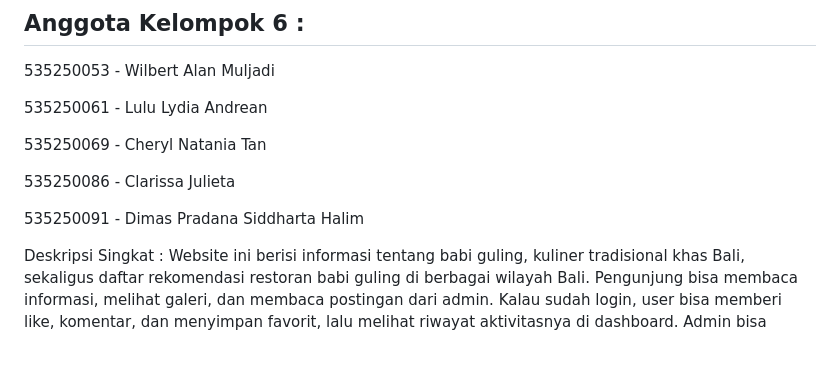
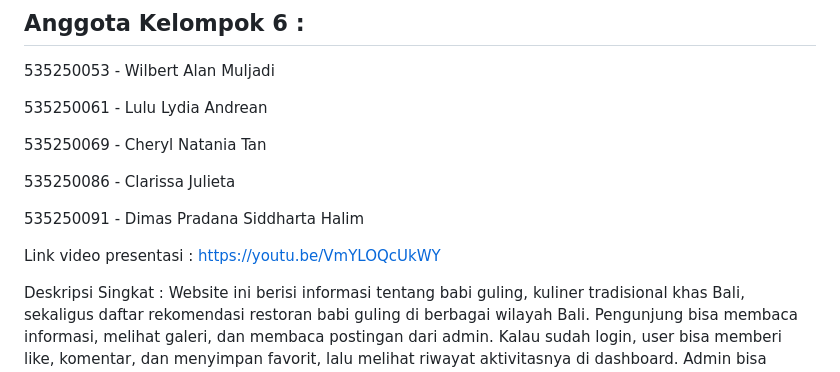
Before and after one commit to LuluLydiaAnd/BabiGuling-Kelompok6, a Markdown page: README.md, the part around the change. GitHub-like rendering; blank space fills up the shorter version.

Commit message:
menambah link video presentasi

```diff
--- a/README.md
+++ b/README.md
@@ -9,6 +9,8 @@
 535250086 - Clarissa Julieta
 
 535250091 - Dimas Pradana Siddharta Halim
+
+Link video presentasi : https://youtu.be/VmYLOQcUkWY
 
 Deskripsi Singkat :
 Website ini berisi informasi tentang babi guling, kuliner tradisional khas Bali, sekaligus daftar rekomendasi restoran babi guling di berbagai wilayah Bali. Pengunjung bisa membaca informasi, melihat galeri, dan membaca postingan dari admin. Kalau sudah login, user bisa memberi like, komentar, dan menyimpan favorit, lalu melihat riwayat aktivitasnya di dashboard. Admin bisa mengelola konten dan memantau interaksi dari user.
```
